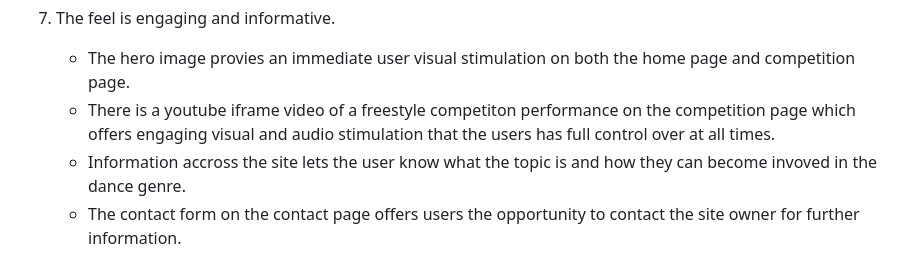
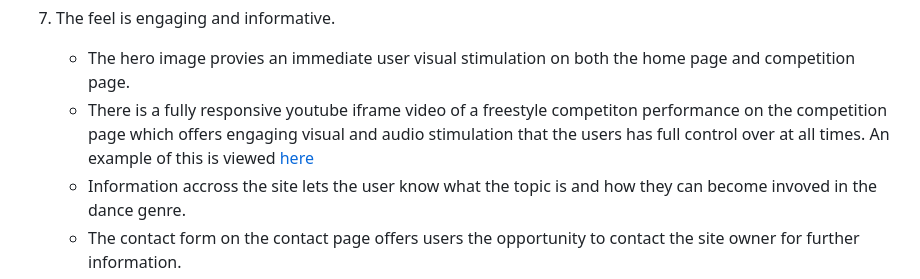
Before and after one commit to GemmaButcher-dev/freestyle_dance, a Markdown page: README.md, the part around the change printed below. GitHub-like rendering.

```diff
--- a/README.md
+++ b/README.md
@@ -270,8 +273,7 @@ A change in hero image on the homepage was made with the same colour theme as i
 7. The feel is engaging and informative.
 
     * The hero image provies an immediate user visual stimulation on both the home page and competition page.
-    * There is a youtube iframe video of a freestyle competiton performance on the competition page which
-      offers engaging visual and audio stimulation that the users has full control over at all times.
+    * There is a fully responsive youtube iframe video of a freestyle competiton performance on the competition page which offers engaging visual and audio stimulation that the users has full control over at all times. An example of this is viewed [here](docs/testing/iframe_screenshot.png)
     * Information accross the site lets the user know what the topic is and how they can become invoved in the
       dance genre.
     * The contact form on the contact page offers users the opportunity to contact the site owner for further
```
Also changed, not shown: other parts of README.md (+6 -3 lines), docs/testing/contact_form_screenshot.png (added), docs/testing/footer_screenshot.png (added), docs/testing/iframe_screenshot.png (added).
